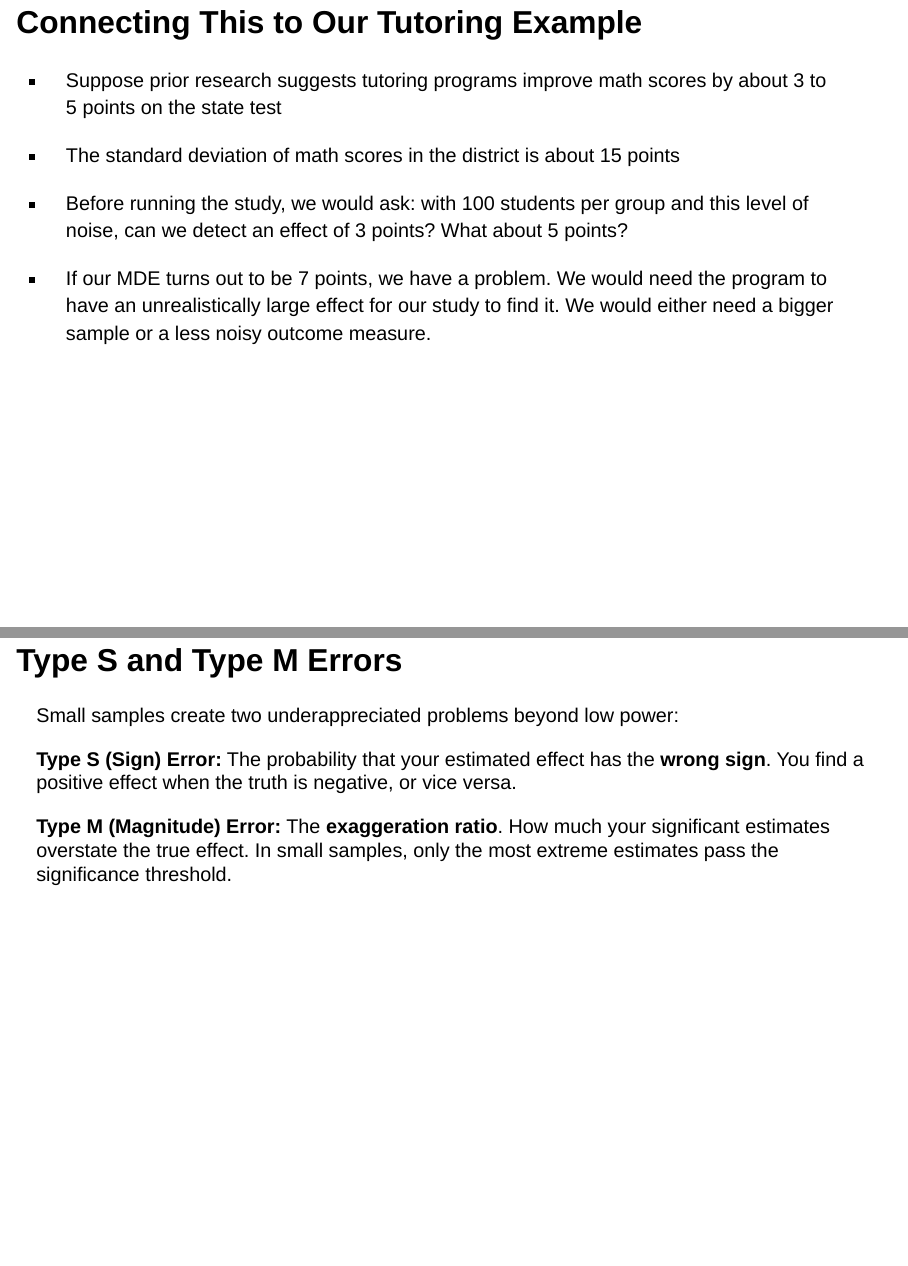
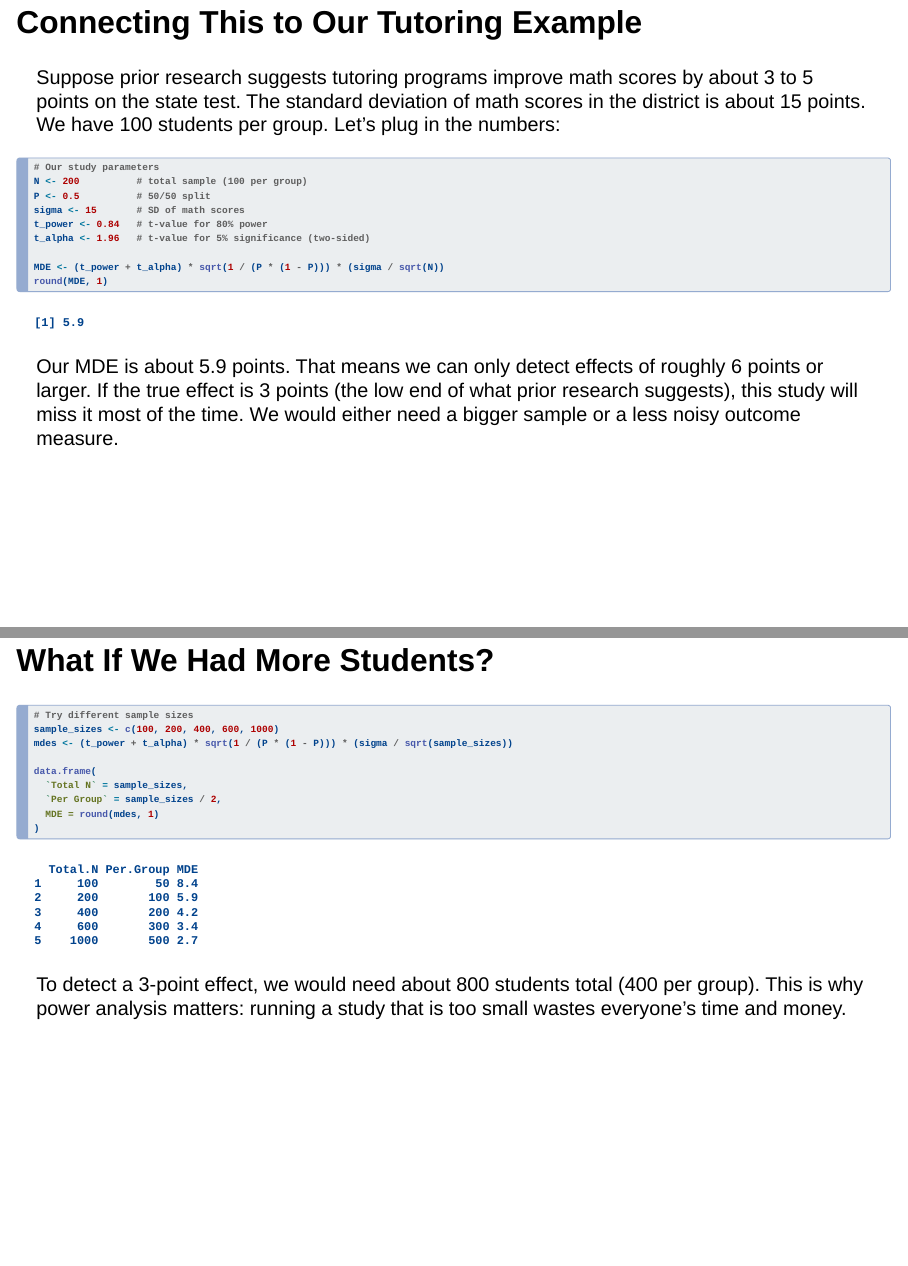
Before and after one commit to Rwillh11/PADM8410, a Quarto document (PADM8410Lecture11_Experiments.qmd): pages 41 and 42 of 79 before the commit and pages 41 and 42 of 80 after it, joined at a grey line. Rendered offline with R 4.5, knitr and Pandoc in place of Quarto, with nearby package versions; drawn as Slidy slides in place of the format the file asks for; some code elsewhere in the file could not run offline.

Commit message:
Add MDE calculation to tutoring example in experiments lecture
Students now see the actual computation with real numbers
and a table showing how sample size affects detectable effects.

Co-Authored-By: Claude Opus 4.6 (1M context) <noreply@anthropic.com>

````diff
--- a/PADM8410Lecture11_Experiments.qmd
+++ b/PADM8410Lecture11_Experiments.qmd
@@ -573,15 +573,45 @@
 
 ## Connecting This to Our Tutoring Example {.smaller}
 
-::: incremental
--   Suppose prior research suggests tutoring programs improve math scores by about 3 to 5 points on the state test
+Suppose prior research suggests tutoring programs improve math scores by about 3 to 5 points on the state test. The standard deviation of math scores in the district is about 15 points. We have 100 students per group. Let's plug in the numbers:
 
--   The standard deviation of math scores in the district is about 15 points
+```{r}
+#| echo: true
 
--   Before running the study, we would ask: with 100 students per group and this level of noise, can we detect an effect of 3 points? What about 5 points?
+# Our study parameters
+N <- 200          # total sample (100 per group)
+P <- 0.5          # 50/50 split
+sigma <- 15       # SD of math scores
+t_power <- 0.84   # t-value for 80% power
+t_alpha <- 1.96   # t-value for 5% significance (two-sided)
 
--   If our MDE turns out to be 7 points, we have a problem. We would need the program to have an unrealistically large effect for our study to find it. We would either need a bigger sample or a less noisy outcome measure.
-:::
+MDE <- (t_power + t_alpha) * sqrt(1 / (P * (1 - P))) * (sigma / sqrt(N))
+round(MDE, 1)
+```
+
+. . .
+
+Our MDE is about `r round(MDE, 1)` points. That means we can only detect effects of roughly 6 points or larger. If the true effect is 3 points (the low end of what prior research suggests), this study will miss it most of the time. We would either need a bigger sample or a less noisy outcome measure.
+
+## What If We Had More Students? {.smaller}
+
+```{r}
+#| echo: true
+
+# Try different sample sizes
+sample_sizes <- c(100, 200, 400, 600, 1000)
+mdes <- (t_power + t_alpha) * sqrt(1 / (P * (1 - P))) * (sigma / sqrt(sample_sizes))
+
+data.frame(
+  `Total N` = sample_sizes,
+  `Per Group` = sample_sizes / 2,
+  MDE = round(mdes, 1)
+)
+```
+
+. . .
+
+To detect a 3-point effect, we would need about 800 students total (400 per group). This is why power analysis matters: running a study that is too small wastes everyone's time and money.
 
 ## Type S and Type M Errors {.smaller}
 
````
Also changed, not shown: 2 other files.
